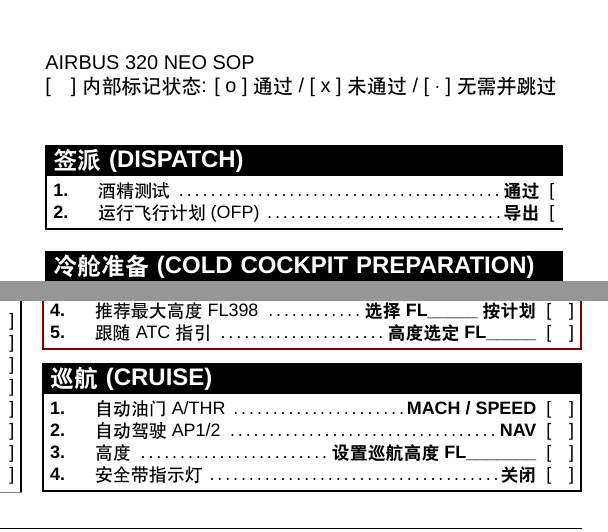
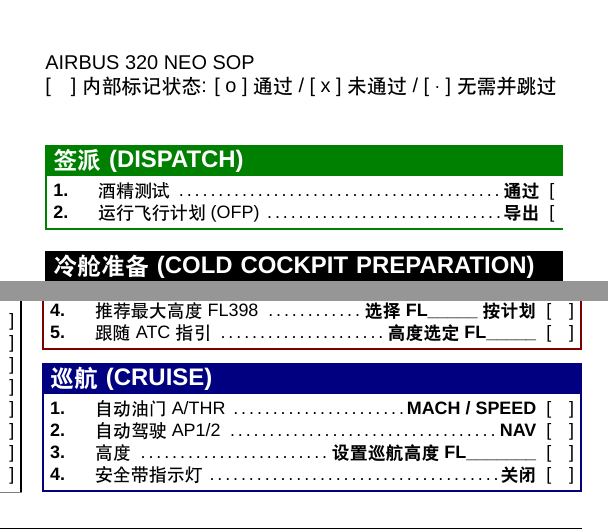
Before and after one commit to NGC13009/flight-checklist, a LaTeX document (a320neo_new.tex): two parts of the columns of pages 1 and 2 of 4, joined at a grey line, cut so that both start at the same text. Compiled offline with XeLaTeX; a missing font is replaced by an installed copy or a similar font.

Commit message:
颜色更新

```diff
--- a/a320neo_new.tex
+++ b/a320neo_new.tex
@@ -121,7 +121,7 @@
     {}[\quad] 内部标记状态: [ o ] 通过 / [ x ] 未通过 / [ $\cdot$ ] 无需并跳过 \\
     \endgroup
 
-    \begin{checklistbox}{签派 (DISPATCH)}{black}
+    \begin{checklistbox}{签派 (DISPATCH)}{green}
         \chk{酒精测试}{通过}
         \chk{运行飞行计划(OFP)}{导出}
     \end{checklistbox}
@@ -368,7 +368,7 @@
         \chk{跟随ATC指引}{高度选定 FL\_\_\_\_\_}
     \end{checklistbox}
 
-    \begin{checklistbox}{巡航 (CRUISE)}{black}
+    \begin{checklistbox}{巡航 (CRUISE)}{blue}
         \chk{自动油门 A/THR}{MACH / SPEED}
         \chk{自动驾驶 AP1/2}{NAV}
         \chk{高度}{设置巡航高度 FL\_\_\_\_\_\_\_}
```
Also changed, not shown: pdf/a320neo_new.pdf.
